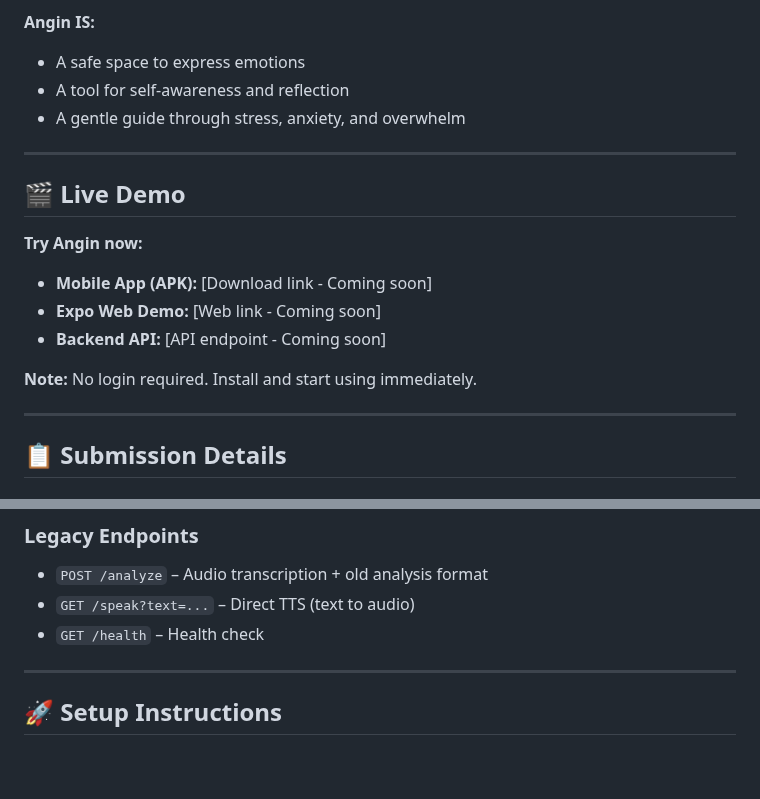
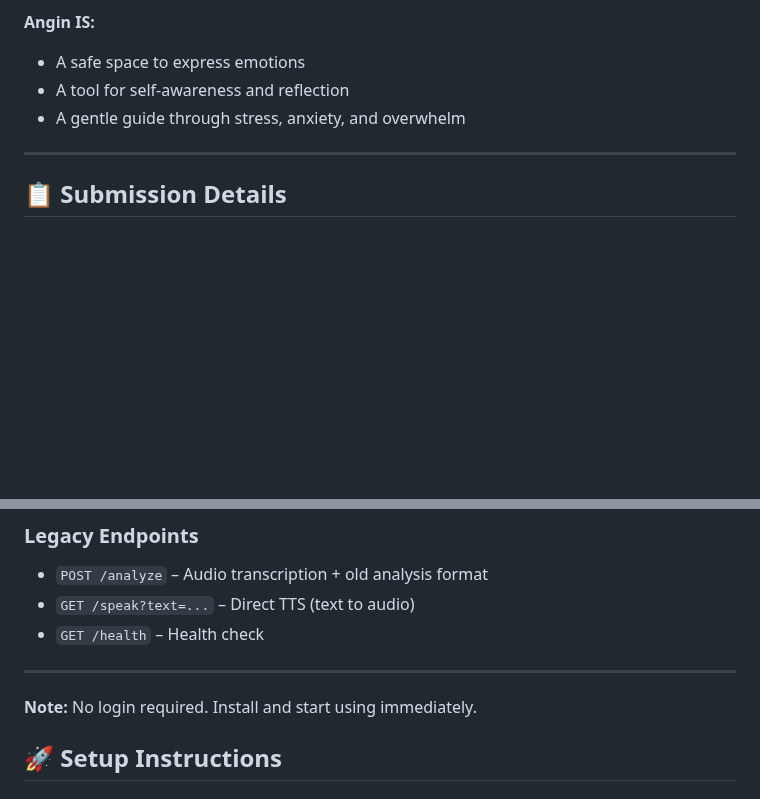
Before and after one commit to Intanmarsela/Angin-ai, a Markdown page: Angin/README.md, 2 parts joined by grey strips. Rendered like a GitHub page; blank space fills up the shorter version.

Commit message:
Revise README to remove demo links
Removed live demo section and updated note about installation.

```diff
--- a/Angin/README.md
+++ b/Angin/README.md
@@ -19,18 +19,6 @@ Angin acts like an emotional support "phone call" — a calm, empathetic AI comp
 - A safe space to express emotions
 - A tool for self-awareness and reflection
 - A gentle guide through stress, anxiety, and overwhelm
-
----
-
-## 🎬 Live Demo
-
-**Try Angin now:**
-
-- **Mobile App (APK):** [Download link - Coming soon]
-- **Expo Web Demo:** [Web link - Coming soon]
-- **Backend API:** [API endpoint - Coming soon]
-
-**Note:** No login required. Install and start using immediately.
 
 ---
 
@@ -286,6 +274,7 @@ Angin/
 - `GET /health` – Health check
 
 ---
+**Note:** No login required. Install and start using immediately.
 
 ## 🚀 Setup Instructions
 
```
